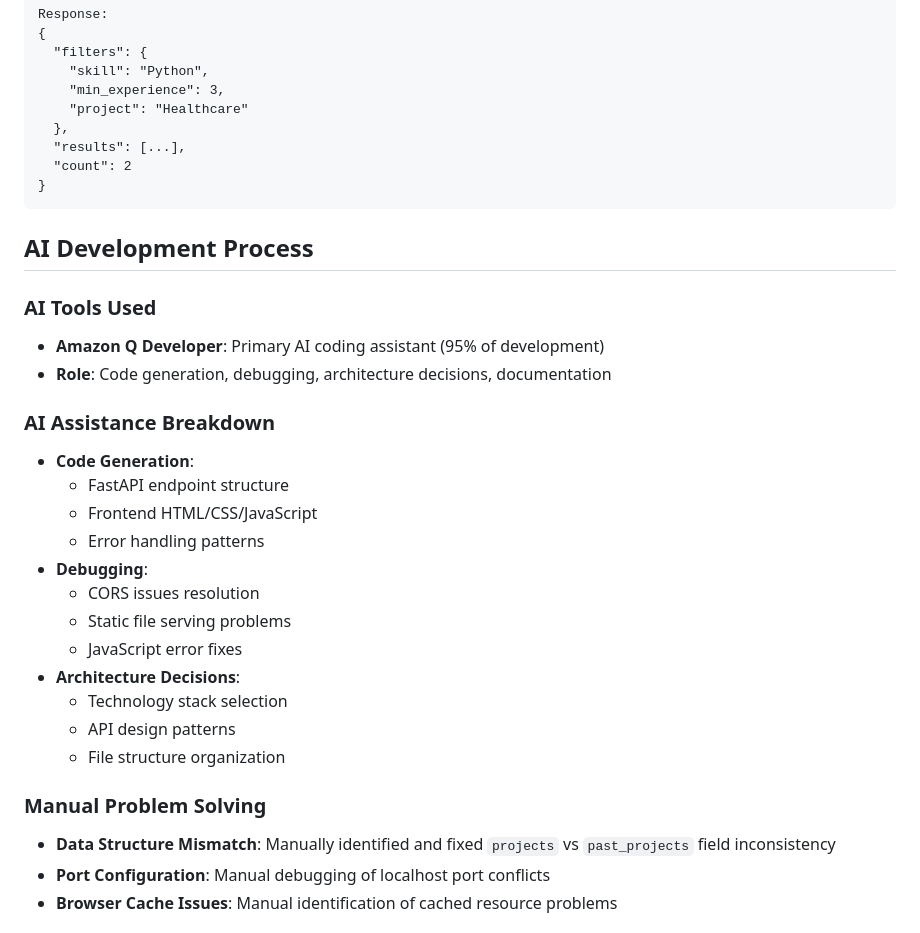
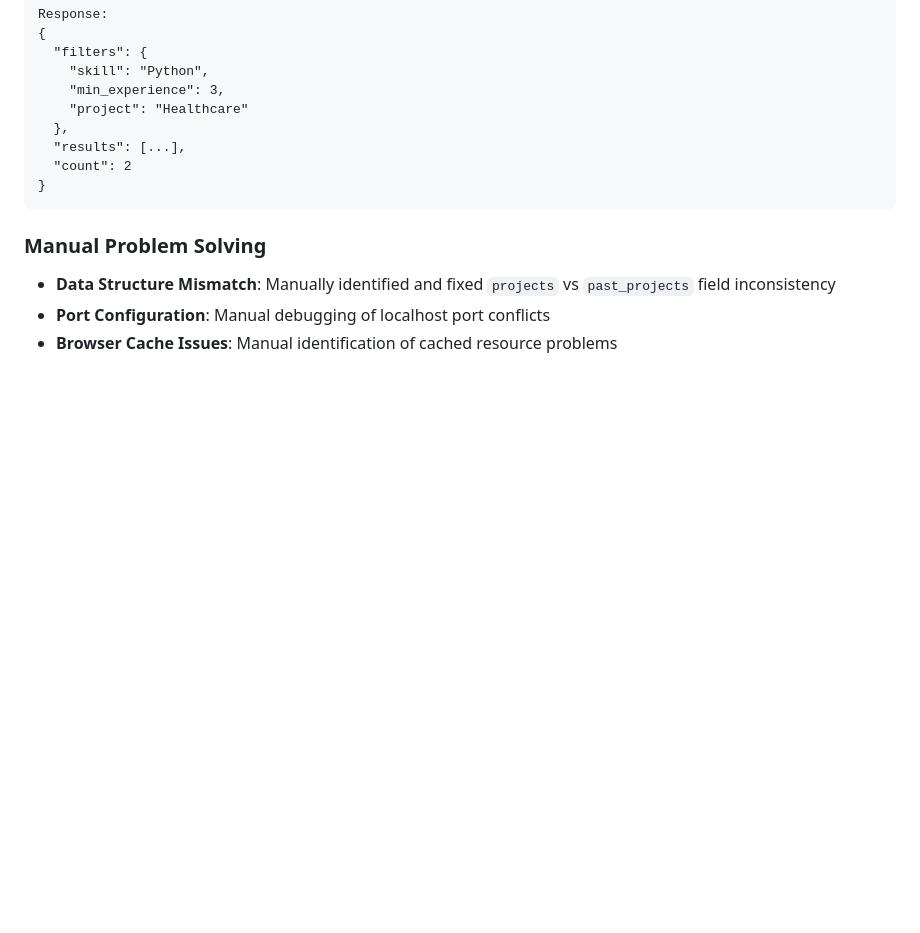
Before and after one commit to trishuu/CHATBOT-FOR-HR-s, a Markdown page: README.md, the part around the change. GitHub-like rendering; blank space fills up the shorter version.

Commit message:
changes made in readme

````diff
--- a/README.md
+++ b/README.md
@@ -116,26 +116,6 @@ Response:
 }
 ```
 
-## AI Development Process
-
-### AI Tools Used
-- **Amazon Q Developer**: Primary AI coding assistant (95% of development)
-- **Role**: Code generation, debugging, architecture decisions, documentation
-
-### AI Assistance Breakdown
-- **Code Generation**:
-  - FastAPI endpoint structure
-  - Frontend HTML/CSS/JavaScript
-  - Error handling patterns
-- **Debugging**:
-  - CORS issues resolution
-  - Static file serving problems
-  - JavaScript error fixes
-- **Architecture Decisions**:
-  - Technology stack selection
-  - API design patterns
-  - File structure organization
-
 ### Manual Problem Solving
 - **Data Structure Mismatch**: Manually identified and fixed `projects` vs `past_projects` field inconsistency
 - **Port Configuration**: Manual debugging of localhost port conflicts
````
